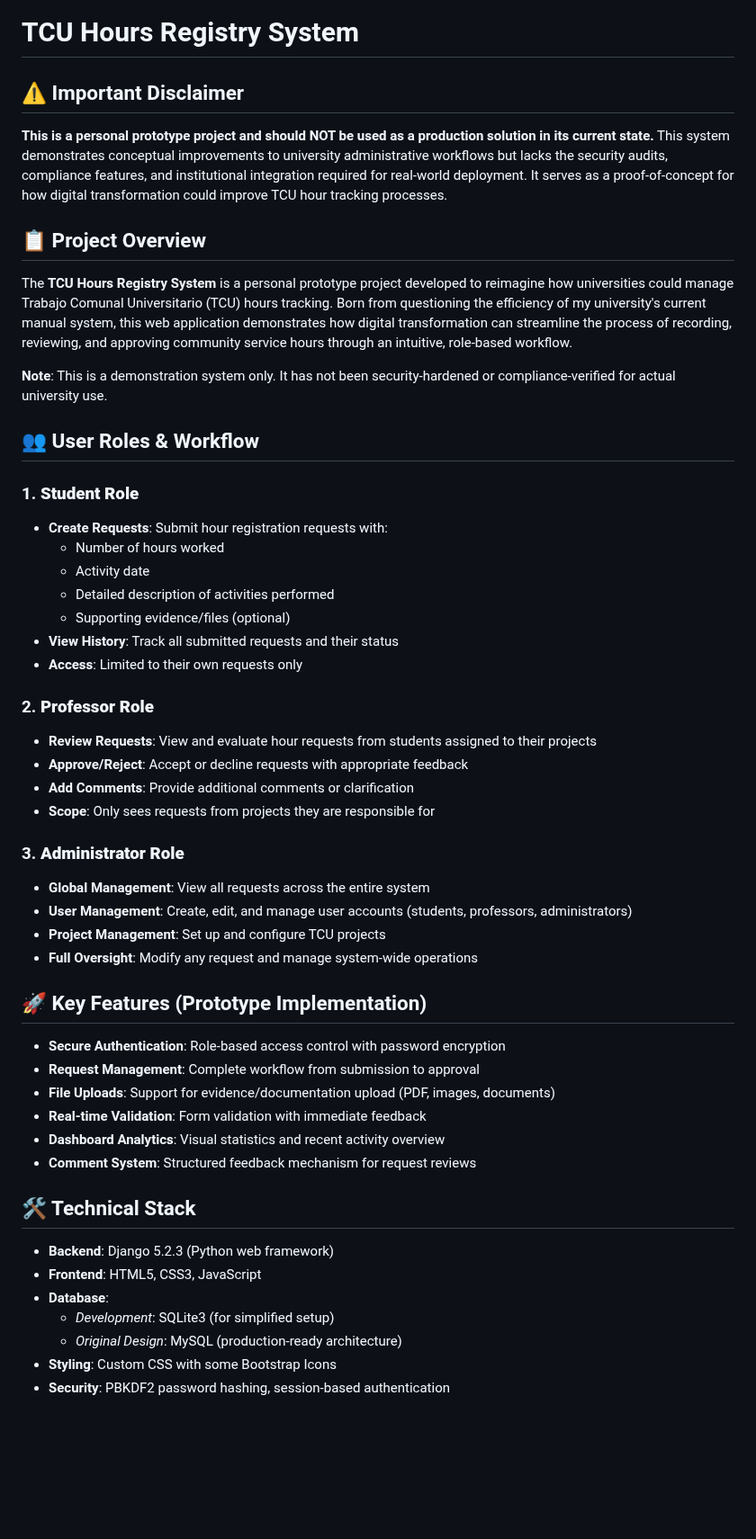
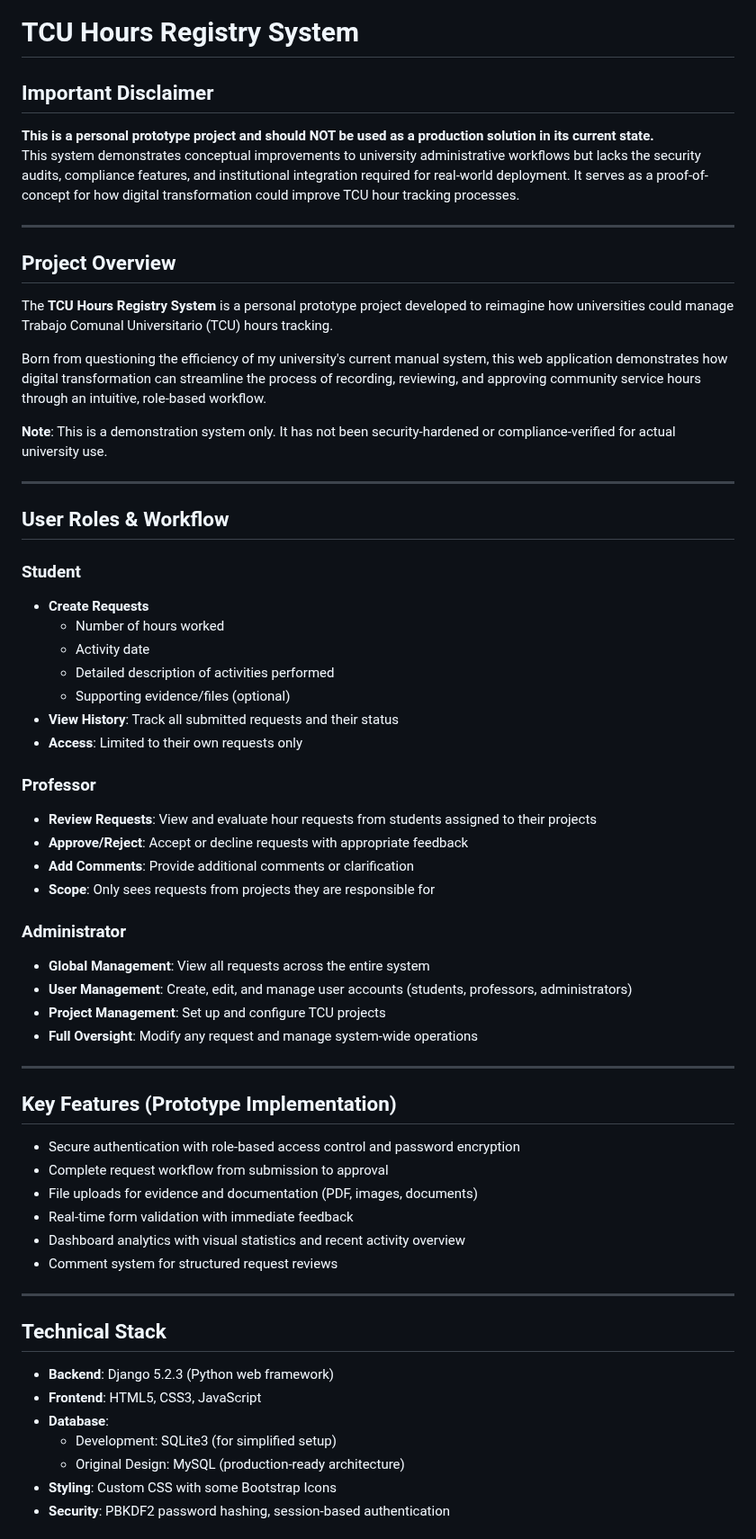
Before and after one commit to Putchie09/Time_Tracking_Dashboard, a Markdown page: README.md, the part around one of its changes. Shown at 90% size. GitHub-like rendering; blank space fills up the shorter version.

Commit message:
Refactor README for clarity and formatting

```diff
--- a/README.md
+++ b/README.md
@@ -1,18 +1,25 @@
 # TCU Hours Registry System
 
-## ⚠️ Important Disclaimer
-**This is a personal prototype project and should NOT be used as a production solution in its current state.** This system demonstrates conceptual improvements to university administrative workflows but lacks the security audits, compliance features, and institutional integration required for real-world deployment. It serves as a proof-of-concept for how digital transformation could improve TCU hour tracking processes.
+## Important Disclaimer
+**This is a personal prototype project and should NOT be used as a production solution in its current state.**
+This system demonstrates conceptual improvements to university administrative workflows but lacks the security audits, compliance features, and institutional integration required for real-world deployment. It serves as a proof-of-concept for how digital transformation could improve TCU hour tracking processes.
 
-## 📋 Project Overview
+---
 
-The **TCU Hours Registry System** is a personal prototype project developed to reimagine how universities could manage Trabajo Comunal Universitario (TCU) hours tracking. Born from questioning the efficiency of my university's current manual system, this web application demonstrates how digital transformation can streamline the process of recording, reviewing, and approving community service hours through an intuitive, role-based workflow.
+## Project Overview
+
+The **TCU Hours Registry System** is a personal prototype project developed to reimagine how universities could manage Trabajo Comunal Universitario (TCU) hours tracking.
+
+Born from questioning the efficiency of my university's current manual system, this web application demonstrates how digital transformation can streamline the process of recording, reviewing, and approving community service hours through an intuitive, role-based workflow.
 
 **Note**: This is a demonstration system only. It has not been security-hardened or compliance-verified for actual university use.
 
-## 👥 User Roles & Workflow
+---
 
-### 1. **Student Role**
-- **Create Requests**: Submit hour registration requests with:
+## User Roles & Workflow
+
+### Student
+- **Create Requests**
   - Number of hours worked
   - Activity date
   - Detailed description of activities performed
@@ -20,34 +27,38 @@ The **TCU Hours Registry System** is a personal prototype project developed to r
 - **View History**: Track all submitted requests and their status
 - **Access**: Limited to their own requests only
 
-### 2. **Professor Role**
+### Professor
 - **Review Requests**: View and evaluate hour requests from students assigned to their projects
 - **Approve/Reject**: Accept or decline requests with appropriate feedback
 - **Add Comments**: Provide additional comments or clarification
 - **Scope**: Only sees requests from projects they are responsible for
 
-### 3. **Administrator Role**
+### Administrator
 - **Global Management**: View all requests across the entire system
 - **User Management**: Create, edit, and manage user accounts (students, professors, administrators)
 - **Project Management**: Set up and configure TCU projects
 - **Full Oversight**: Modify any request and manage system-wide operations
 
-## 🚀 Key Features (Prototype Implementation)
+---
 
-- **Secure Authentication**: Role-based access control with password encryption
-- **Request Management**: Complete workflow from submission to approval
-- **File Uploads**: Support for evidence/documentation upload (PDF, images, documents)
-- **Real-time Validation**: Form validation with immediate feedback
-- **Dashboard Analytics**: Visual statistics and recent activity overview
-- **Comment System**: Structured feedback mechanism for request reviews
+## Key Features (Prototype Implementation)
 
-## 🛠️ Technical Stack
+- Secure authentication with role-based access control and password encryption
+- Complete request workflow from submission to approval
+- File uploads for evidence and documentation (PDF, images, documents)
+- Real-time form validation with immediate feedback
+- Dashboard analytics with visual statistics and recent activity overview
+- Comment system for structured request reviews
+
+---
+
+## Technical Stack
 
 - **Backend**: Django 5.2.3 (Python web framework)
 - **Frontend**: HTML5, CSS3, JavaScript
 - **Database**:
-  - *Development*: SQLite3 (for simplified setup)
-  - *Original Design*: MySQL (production-ready architecture)
+  - Development: SQLite3 (for simplified setup)
+  - Original Design: MySQL (production-ready architecture)
 - **Styling**: Custom CSS with some Bootstrap Icons
 - **Security**: PBKDF2 password hashing, session-based authentication
 
```
Also changed, not shown: other parts of README.md (+30 -15 lines).
